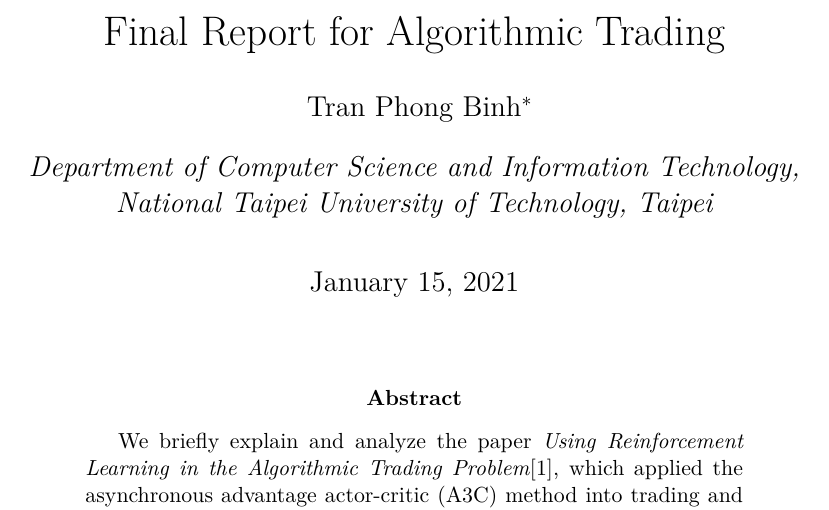
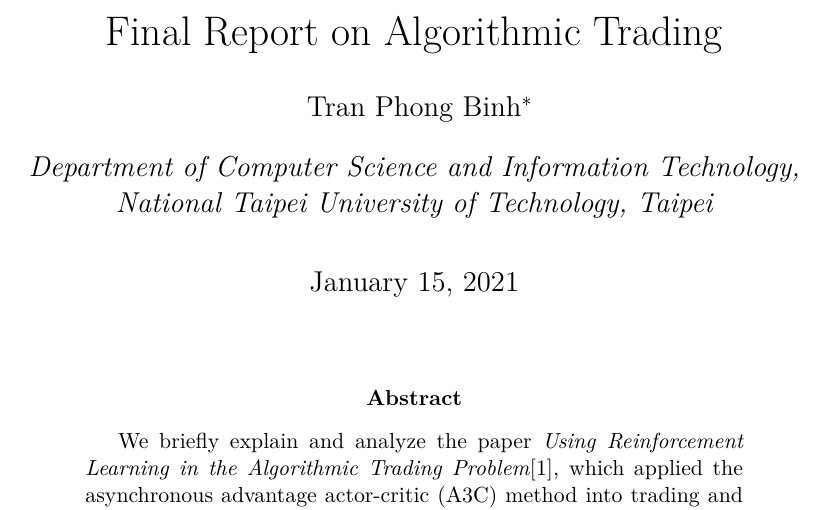
Before and after one commit to phogbinh/NTUT2020FallAlgorithmicTrading, a LaTeX paper (report/report.tex): part of page 1 of 11, cut so that both start at the same text. Compiled offline with XeLaTeX.

Commit message:
[master] Made minor change to the title.

```diff
--- a/report/report.tex
+++ b/report/report.tex
@@ -6,7 +6,7 @@
 \setCJKmainfont{ukai.ttc}
 \setCJKmonofont{ukai.ttc}
 
-\title{Final Report for Algorithmic Trading}
+\title{Final Report on Algorithmic Trading}
 \author{Tran Phong Binh\thanks{Email: \texttt{phongbinh2511@gmail.com}}}
 \affil{Department of Computer Science and Information Technology,
 National Taipei University of Technology, Taipei}
```
